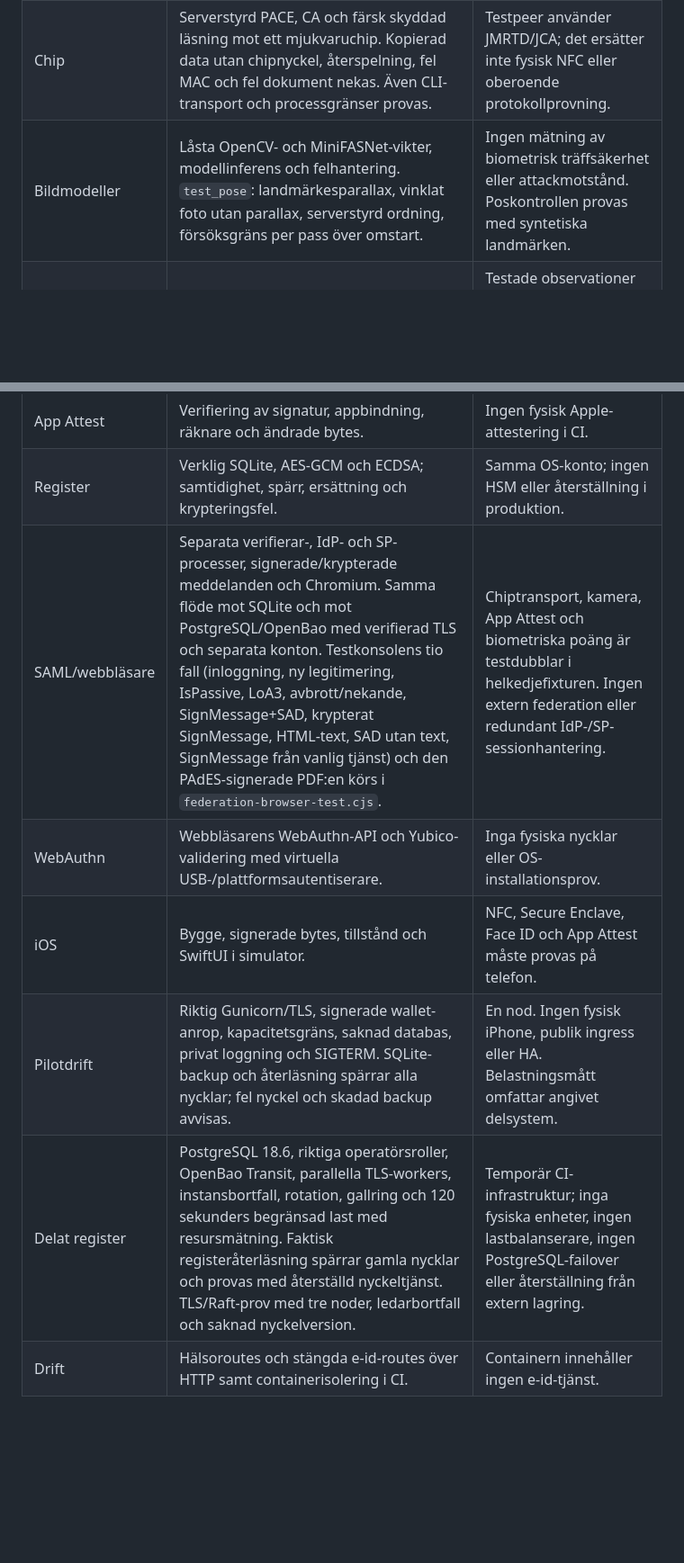
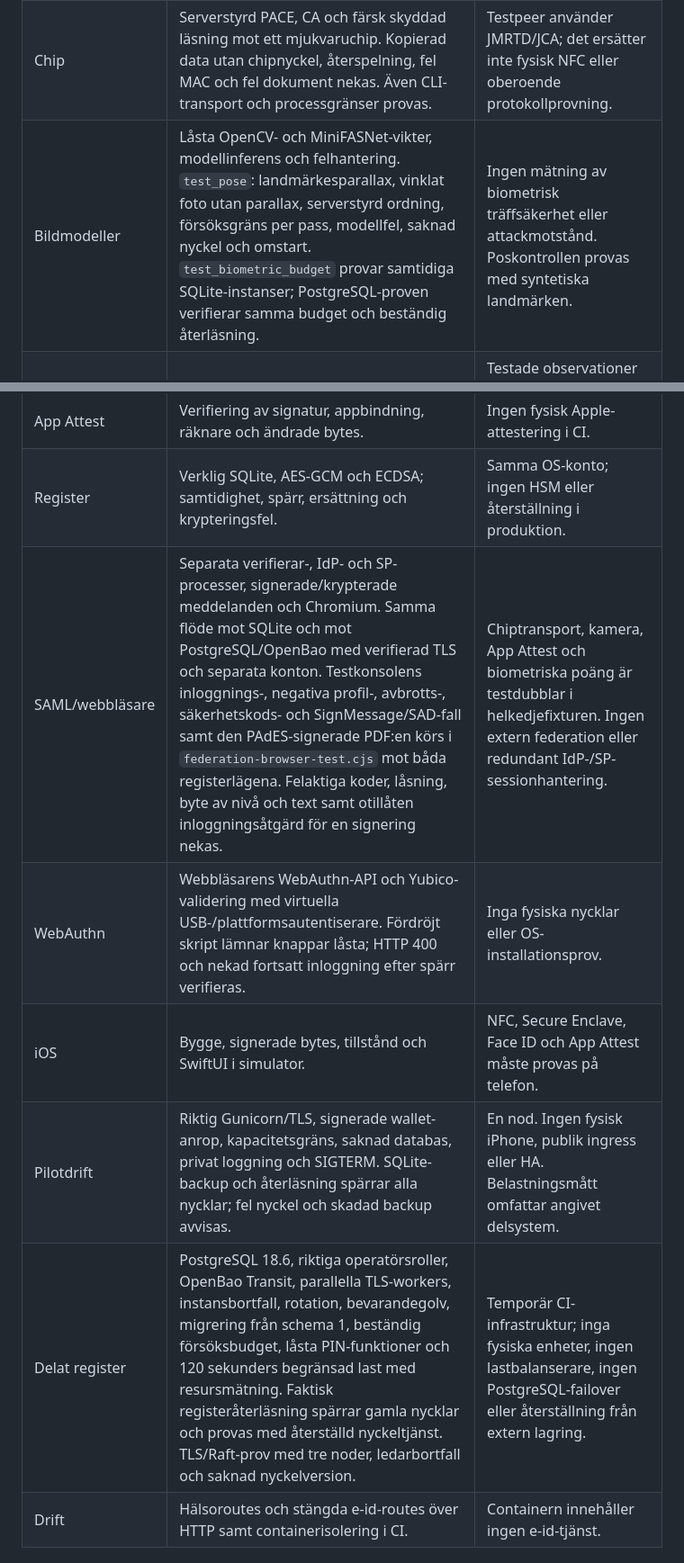
Before and after one commit to Jtensetti/openID, a Markdown page: docs/testning.md, 2 parts joined by grey strips. Shown at 90% size. Drawn GitHub-style; blank space fills up the shorter version.

```diff
--- a/docs/testning.md
+++ b/docs/testning.md
@@ -36,15 +36,15 @@ Tabellen är ett daterat resultat för revisionen ovan.
 |---|---|---|
 | Pass | Bouncy Castle/JMRTD/JCA mot genererad CSCA, DSC, SOD, MRZ och bild. Fel signatur, hash, ankare, datum och format nekas. Spärrad DSC, inaktuell spärrlista, främmande spärrlista och CSCA-nyckelbyte provas med genererade CRL:er. | Ingen myndighetsutfärdad testhandling. Polismyndighetens verkliga CSCA-nycklar och `SWE.crl` har lästs in manuellt, inte i CI. |
 | Chip | Serverstyrd PACE, CA och färsk skyddad läsning mot ett mjukvaruchip. Kopierad data utan chipnyckel, återspelning, fel MAC och fel dokument nekas. Även CLI-transport och processgränser provas. | Testpeer använder JMRTD/JCA; det ersätter inte fysisk NFC eller oberoende protokollprovning. |
-| Bildmodeller | Låsta OpenCV- och MiniFASNet-vikter, modellinferens och felhantering. `test_pose`: landmärkesparallax, vinklat foto utan parallax, serverstyrd ordning, försöksgräns per pass över omstart. | Ingen mätning av biometrisk träffsäkerhet eller attackmotstånd. Poskontrollen provas med syntetiska landmärken. |
+| Bildmodeller | Låsta OpenCV- och MiniFASNet-vikter, modellinferens och felhantering. `test_pose`: landmärkesparallax, vinklat foto utan parallax, serverstyrd ordning, försöksgräns per pass, modellfel, saknad nyckel och omstart. `test_biometric_budget` provar samtidiga SQLite-instanser; PostgreSQL-proven verifierar samma budget och beständig återläsning. | Ingen mätning av biometrisk träffsäkerhet eller attackmotstånd. Poskontrollen provas med syntetiska landmärken. |
 | Kameraguide | XCTest för huvudpositioner, kvalitet, tidskontinuitet, stabilitet och negativa mätvärden. XCUITest för ringens status och instruktioner. | Testade observationer är fixturer. Vision-inferens, fysisk kamera och tillgänglighet behöver enhetsprov; detta är inget liveness-test. |
 | App Attest | Verifiering av signatur, appbindning, räknare och ändrade bytes. | Ingen fysisk Apple-attestering i CI. |
 | Register | Verklig SQLite, AES-GCM och ECDSA; samtidighet, spärr, ersättning och krypteringsfel. | Samma OS-konto; ingen HSM eller återställning i produktion. |
-| SAML/webbläsare | Separata verifierar-, IdP- och SP-processer, signerade/krypterade meddelanden och Chromium. Samma flöde mot SQLite och mot PostgreSQL/OpenBao med verifierad TLS och separata konton. Testkonsolens tio fall (inloggning, ny legitimering, IsPassive, LoA3, avbrott/nekande, SignMessage+SAD, krypterat SignMessage, HTML-text, SAD utan text, SignMessage från vanlig tjänst) och den PAdES-signerade PDF:en körs i `federation-browser-test.cjs`. | Chiptransport, kamera, App Attest och biometriska poäng är testdubblar i helkedjefixturen. Ingen extern federation eller redundant IdP-/SP-sessionhantering. |
-| WebAuthn | Webbläsarens WebAuthn-API och Yubico-validering med virtuella USB-/plattformsautentiserare. | Inga fysiska nycklar eller OS-installationsprov. |
+| SAML/webbläsare | Separata verifierar-, IdP- och SP-processer, signerade/krypterade meddelanden och Chromium. Samma flöde mot SQLite och mot PostgreSQL/OpenBao med verifierad TLS och separata konton. Testkonsolens inloggnings-, negativa profil-, avbrotts-, säkerhetskods- och SignMessage/SAD-fall samt den PAdES-signerade PDF:en körs i `federation-browser-test.cjs` mot båda registerlägena. Felaktiga koder, låsning, byte av nivå och text samt otillåten inloggningsåtgärd för en signering nekas. | Chiptransport, kamera, App Attest och biometriska poäng är testdubblar i helkedjefixturen. Ingen extern federation eller redundant IdP-/SP-sessionhantering. |
+| WebAuthn | Webbläsarens WebAuthn-API och Yubico-validering med virtuella USB-/plattformsautentiserare. Fördröjt skript lämnar knappar låsta; HTTP 400 och nekad fortsatt inloggning efter spärr verifieras. | Inga fysiska nycklar eller OS-installationsprov. |
 | iOS | Bygge, signerade bytes, tillstånd och SwiftUI i simulator. | NFC, Secure Enclave, Face ID och App Attest måste provas på telefon. |
 | Pilotdrift | Riktig Gunicorn/TLS, signerade wallet-anrop, kapacitetsgräns, saknad databas, privat loggning och SIGTERM. SQLite-backup och återläsning spärrar alla nycklar; fel nyckel och skadad backup avvisas. | En nod. Ingen fysisk iPhone, publik ingress eller HA. Belastningsmått omfattar angivet delsystem. |
-| Delat register | PostgreSQL 18.6, riktiga operatörsroller, OpenBao Transit, parallella TLS-workers, instansbortfall, rotation, gallring och 120 sekunders begränsad last med resursmätning. Faktisk registeråterläsning spärrar gamla nycklar och provas med återställd nyckeltjänst. TLS/Raft-prov med tre noder, ledarbortfall och saknad nyckelversion. | Temporär CI-infrastruktur; inga fysiska enheter, ingen lastbalanserare, ingen PostgreSQL-failover eller återställning från extern lagring. |
+| Delat register | PostgreSQL 18.6, riktiga operatörsroller, OpenBao Transit, parallella TLS-workers, instansbortfall, rotation, bevarandegolv, migrering från schema 1, beständig försöksbudget, låsta PIN-funktioner och 120 sekunders begränsad last med resursmätning. Faktisk registeråterläsning spärrar gamla nycklar och provas med återställd nyckeltjänst. TLS/Raft-prov med tre noder, ledarbortfall och saknad nyckelversion. | Temporär CI-infrastruktur; inga fysiska enheter, ingen lastbalanserare, ingen PostgreSQL-failover eller återställning från extern lagring. |
 | Drift | Hälsoroutes och stängda e-id-routes över HTTP samt containerisolering i CI. | Containern innehåller ingen e-id-tjänst. |
 
 ## Negativa säkerhetsfall
```
Also changed, not shown: SECURITY.md (+2 -1 lines), docs/krav.md (+3 -3 lines).
